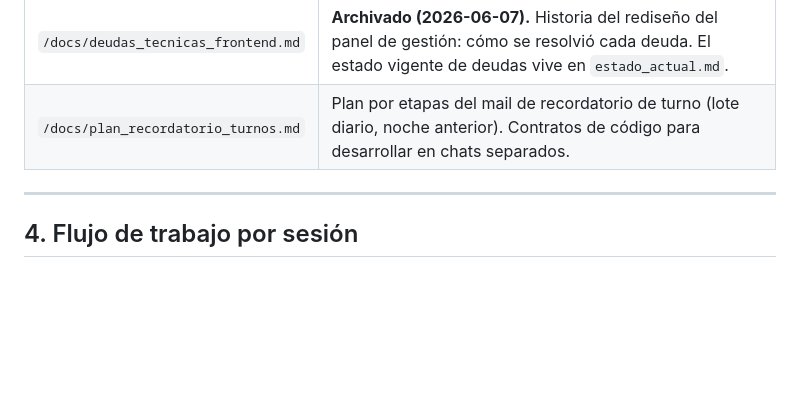
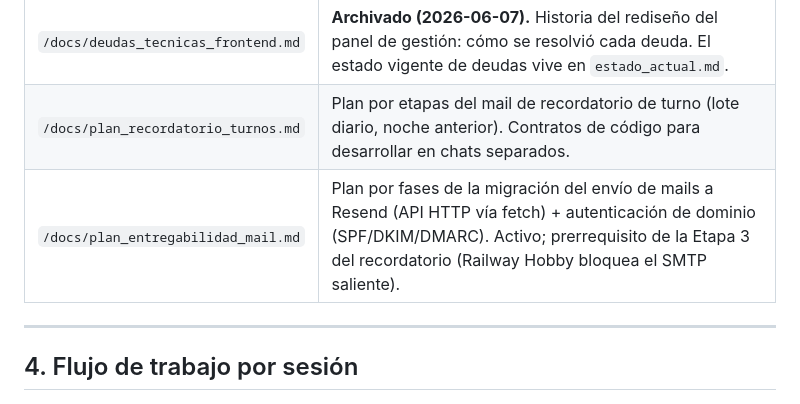
Before and after one commit to faculuna1097/sistema_gestion_barberia, a Markdown page: CLAUDE.md, the part around the change. Drawn GitHub-style; blank space fills up the shorter version.

Commit message:
docs: registrar plan_entregabilidad_mail.md en el mapa de documentos del CLAUDE.md
Co-Authored-By: Claude Opus 4.8 <noreply@anthropic.com>

```diff
--- a/CLAUDE.md
+++ b/CLAUDE.md
@@ -66,6 +66,7 @@ Excepción: podés leer los archivos `.md` de contexto general (los que están e
 | `/docs/onboarding.md`| Alta de un cliente nuevo.
 | `/docs/deudas_tecnicas_frontend.md` | **Archivado (2026-06-07).** Historia del rediseño del panel de gestión: cómo se resolvió cada deuda. El estado vigente de deudas vive en `estado_actual.md`. |
 | `/docs/plan_recordatorio_turnos.md` | Plan por etapas del mail de recordatorio de turno (lote diario, noche anterior). Contratos de código para desarrollar en chats separados. |
+| `/docs/plan_entregabilidad_mail.md` | Plan por fases de la migración del envío de mails a Resend (API HTTP vía fetch) + autenticación de dominio (SPF/DKIM/DMARC). Activo; prerrequisito de la Etapa 3 del recordatorio (Railway Hobby bloquea el SMTP saliente). |
 
 
 ---
```
